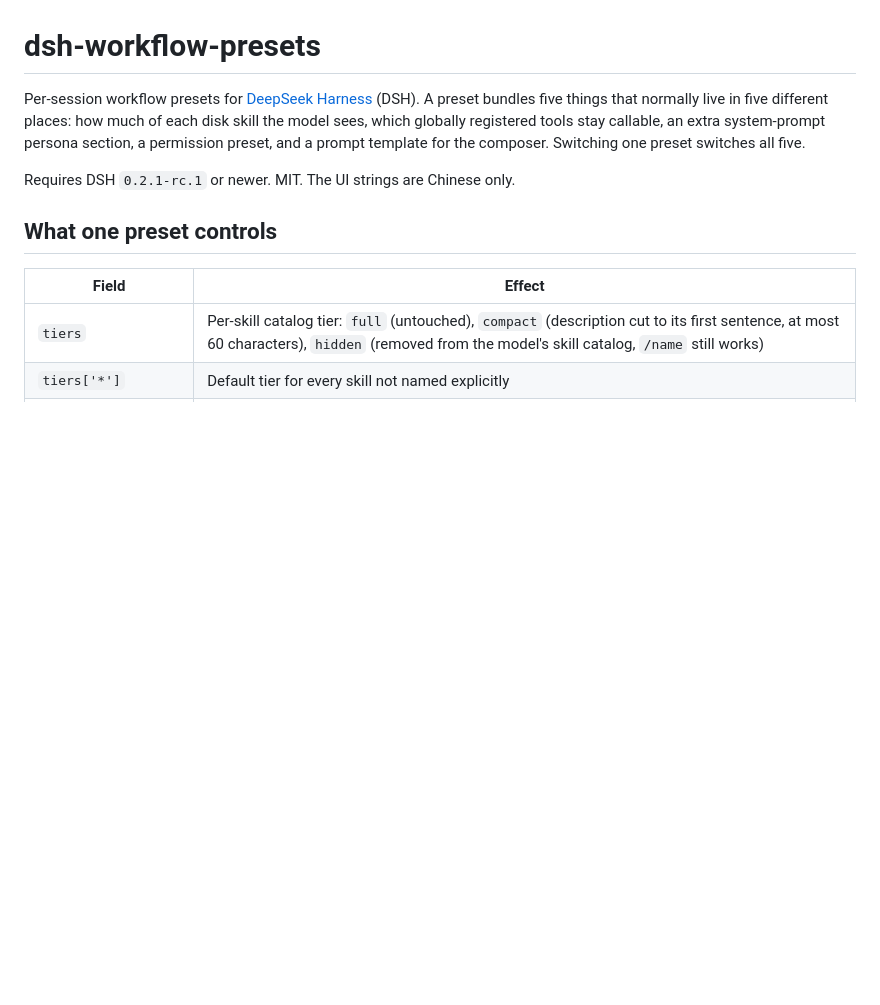
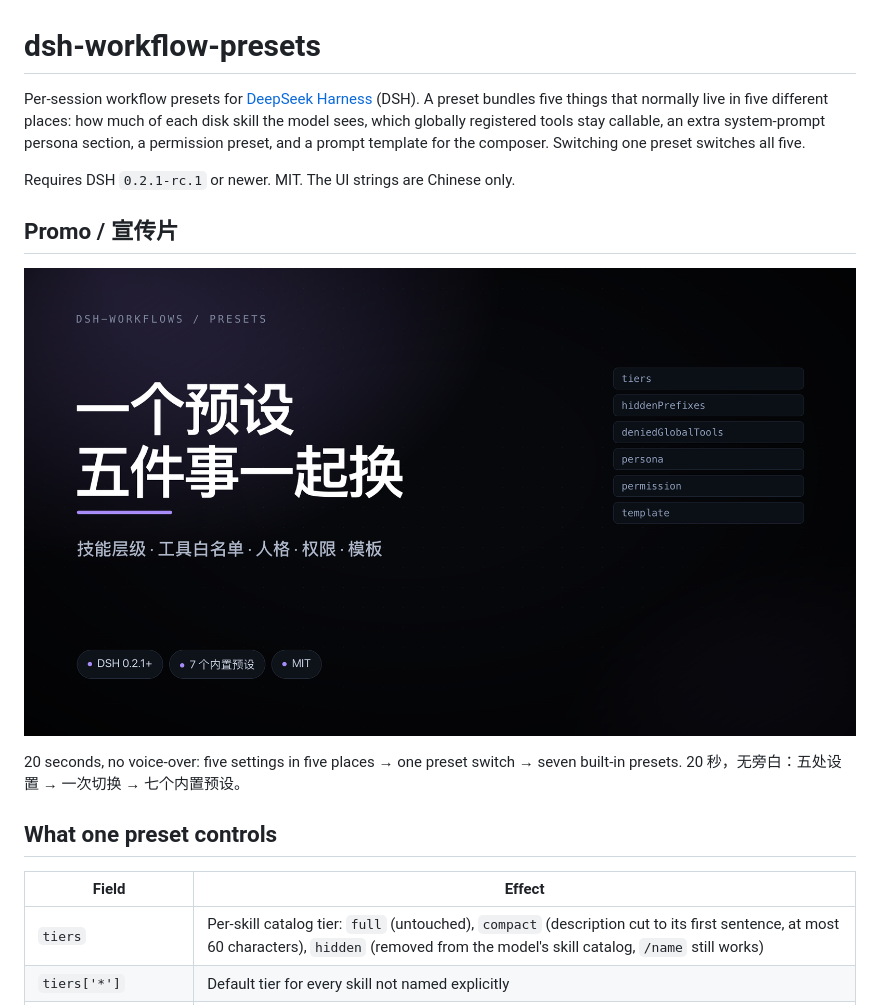
Before and after one commit to patrickb46-hub/dsh-workflows, a Markdown page: README.md, the part around the change. Drawn GitHub-style; pictures changed too: docs/promo-cover.png (added); blank space fills up the shorter version.

Commit message:
docs: 加 20 秒宣传片与封面

```diff
--- a/README.md
+++ b/README.md
@@ -7,6 +7,13 @@ system-prompt persona section, a permission preset, and a prompt template for th
 Switching one preset switches all five.
 
 Requires DSH `0.2.1-rc.1` or newer. MIT. The UI strings are Chinese only.
+
+## Promo / 宣传片
+
+[![dsh-workflows promo](docs/promo-cover.png)](docs/promo.mp4)
+
+20 seconds, no voice-over: five settings in five places → one preset switch → seven built-in presets.
+20 秒，无旁白：五处设置 → 一次切换 → 七个内置预设。
 
 ## What one preset controls
 
```
Also changed, not shown: 1 other file.
